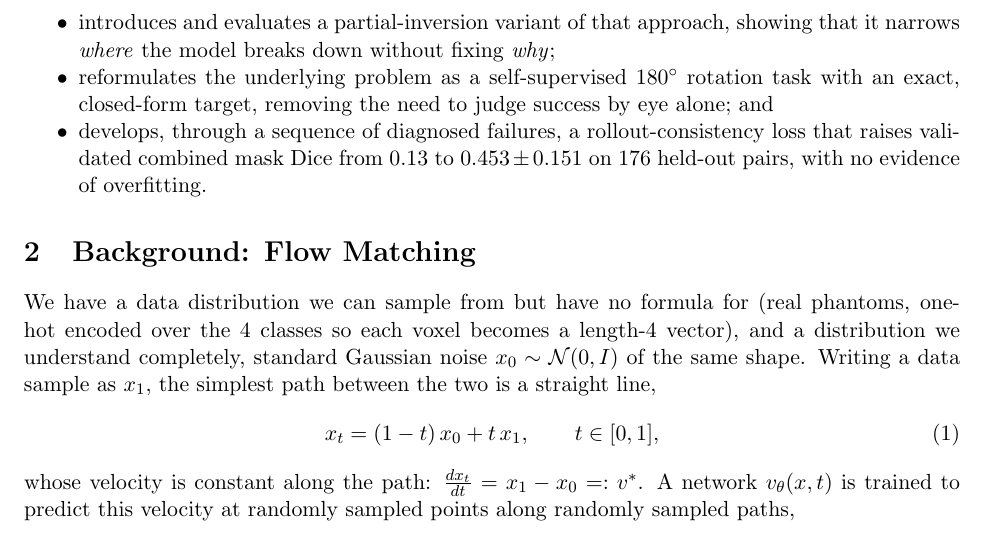
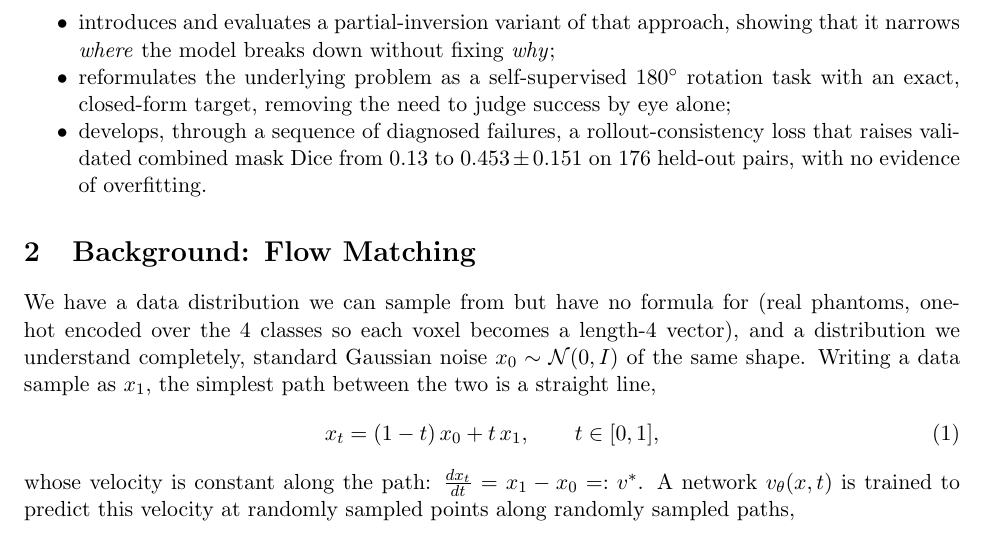
Before and after one commit to Daniel-Kozin/DIffusion-Project, a LaTeX paper (latex/summary_paper.tex): part of page 2 of 14, cut so that both start at the same text. Compiled offline with pdfLaTeX.

Commit message:
Drop trailing "and" from third contributions bullet
Co-Authored-By: Claude Sonnet 5 <noreply@anthropic.com>

```diff
--- a/latex/summary_paper.tex
+++ b/latex/summary_paper.tex
@@ -61,7 +61,7 @@ correctable implementation error;
 \item introduces and evaluates a partial-inversion variant of that approach, showing that it
 narrows \emph{where} the model breaks down without fixing \emph{why};
 \item reformulates the underlying problem as a self-supervised $180^\circ$ rotation task with an
-exact, closed-form target, removing the need to judge success by eye alone; and
+exact, closed-form target, removing the need to judge success by eye alone;
 \item develops, through a sequence of diagnosed failures, a rollout-consistency loss that raises
 validated combined mask Dice from $0.13$ to $0.453\pm0.151$ on 176 held-out pairs, with no
 evidence of overfitting.
```
Also changed, not shown: 1 other file.
